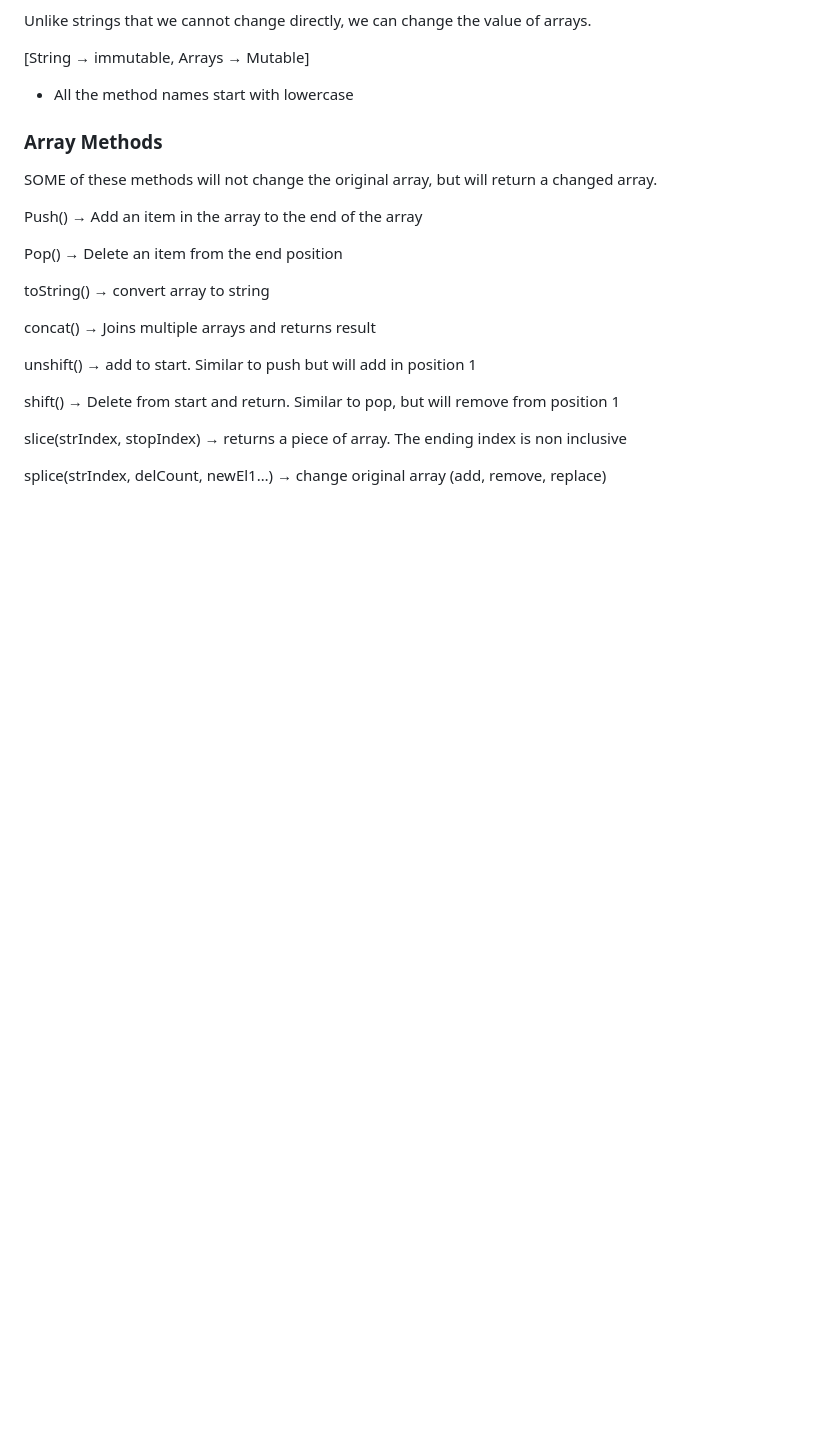
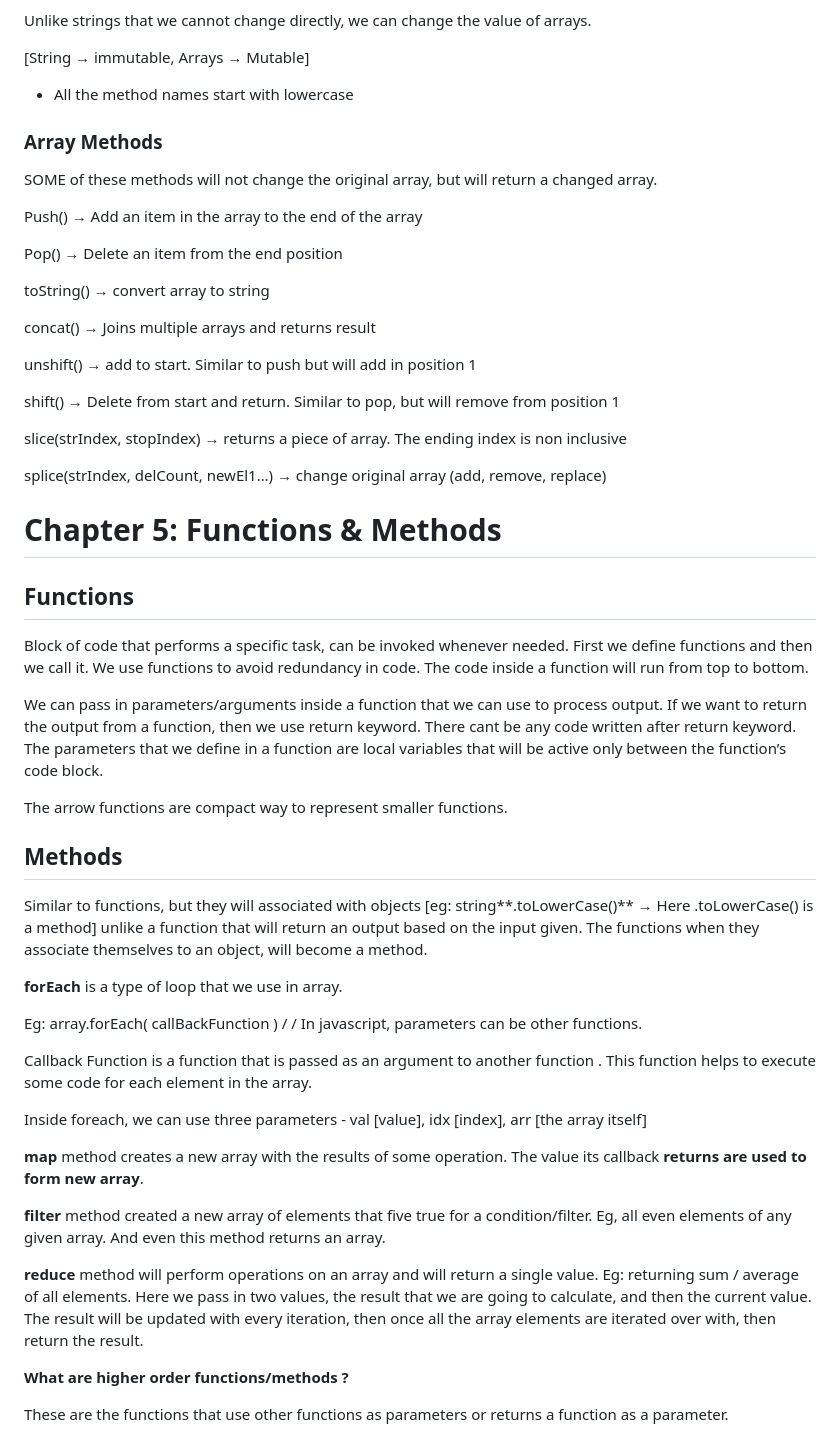
Before and after one commit to YashwanthRaj/JavaScript-Coursework, a Markdown page: README.md, the part around the change. GitHub-like rendering; blank space fills up the shorter version.

```diff
--- a/README.md
+++ b/README.md
@@ -216,3 +216,35 @@ shift() → Delete from start and return. Similar to pop, but will remove from p
 slice(strIndex, stopIndex) → returns a piece of array. The ending index is non inclusive
 
 splice(strIndex, delCount, newEl1…) → change original array (add, remove, replace)
+
+# Chapter 5: **Functions & Methods**
+
+## Functions
+
+Block of code that performs a specific task, can be invoked whenever needed. First we define functions and then we call it. We use functions to avoid redundancy in code. The code inside a function will run from top to bottom.
+
+We can pass in parameters/arguments inside a function that we can use to process output. If we want to return the output from a function, then we use return keyword. There cant be any code written after return keyword. The parameters that we define in a function are local variables that will be active only between the function’s code block.
+
+The arrow functions are compact way to represent smaller functions.
+
+## Methods
+
+Similar to functions, but they will associated with objects [eg:  string**.toLowerCase()** → Here .toLowerCase() is a method] unlike a function that will return an output based on the input given. The functions when they associate themselves to an object, will become a method.
+
+**forEach** is a type of loop that we use in array.
+
+Eg: array.forEach( callBackFunction )           / / In javascript, parameters can be other functions.
+
+Callback Function is a function that is passed as an argument to another function . This function helps to execute some code for each element in the array.
+
+Inside foreach, we can use three parameters - val [value], idx [index], arr [the array itself]
+
+**map** method creates a new array with the results of some operation. The value its callback **returns are used to form new array**.
+
+**filter** method created a new array of elements that five true for a condition/filter. Eg, all even elements of any given array. And even this method returns an array.
+
+**reduce** method will perform operations on an array and will return a single value. Eg: returning sum / average of all elements. Here we pass in two values, the result that we are going to calculate, and then the current value. The result will be updated with every iteration, then once all the array elements are iterated over with, then return the result.
+
+**What are higher order functions/methods ?**
+
+These are the functions that use other functions as parameters or returns a function as a parameter.
```
